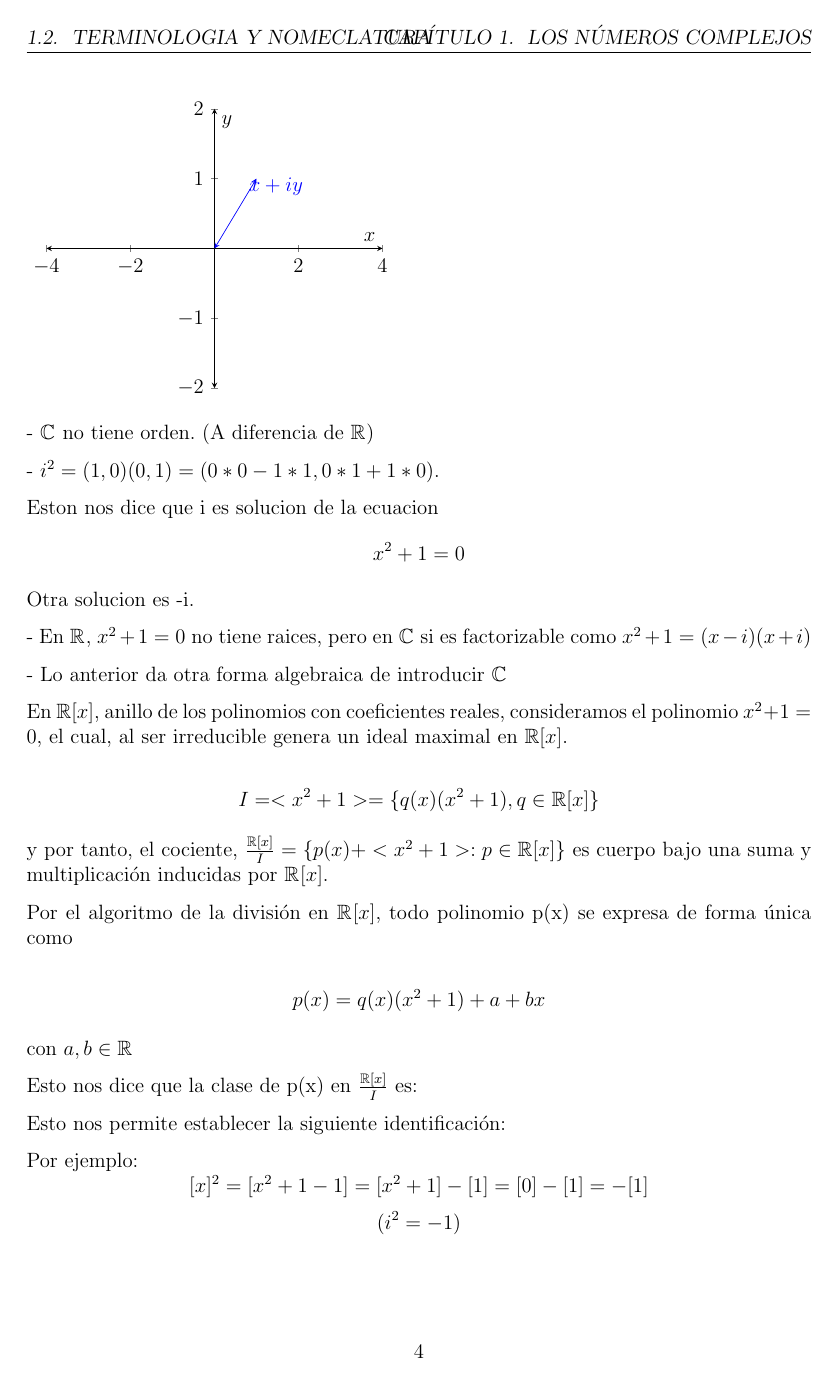
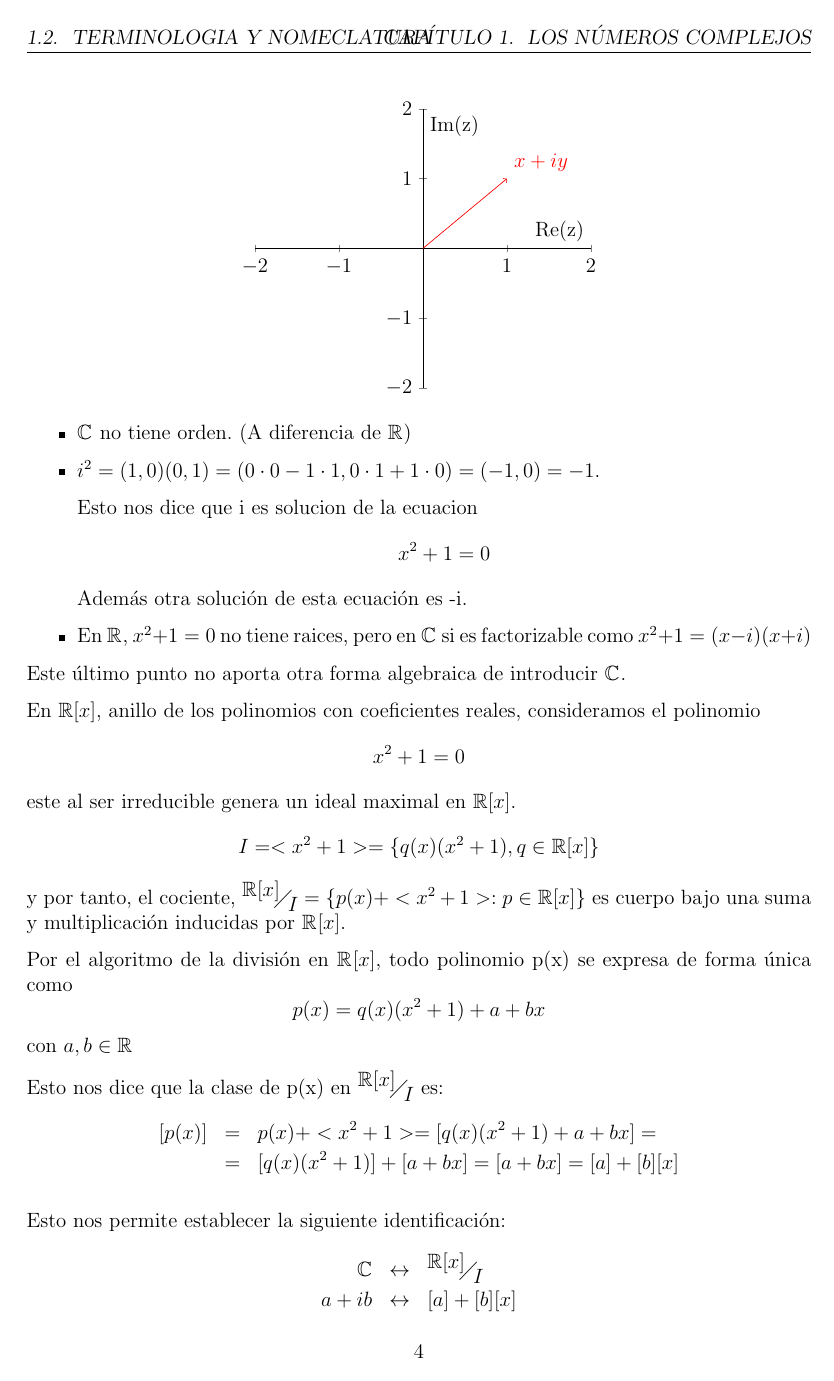
Before and after one commit to Matematicas-Ingenieria-Informatica-UMA/Variable-Compleja, a LaTeX document (main.tex, which reads packages/core.tex, packages/extra.tex, pages/cuerpo.tex): page 5 of 6 before the commit and page 5 of 7 after it. Compiled offline with pdfLaTeX.

Commit message:
Mas cositas

```diff
--- a/packages/core.tex
+++ b/packages/core.tex
@@ -11,6 +11,7 @@
 \usepackage{amsfonts}
 \usepackage{amssymb}
 \usepackage{amsthm}
+\usepackage{faktor}
 
 % Graphics
 \usepackage{pdfpages}
--- a/packages/extra.tex
+++ b/packages/extra.tex
@@ -8,4 +8,4 @@
 \makeatletter\renewcommand{\ALG@name}{Algoritmo}
 
 \usepackage{pgfplots}
-\pgfplotsset{compat=1.18}
+\pgfplotsset{compat=1.16}
--- a/pages/cuerpo.tex
+++ b/pages/cuerpo.tex
@@ -78,54 +75,62 @@ Si z es un número complejo, consideramos \(Re(z) = x\) y \(Im(z) = y\).
 \end{itemize}
 
 % Grafica sobre la representacion de numeros complejos en el plano.
-\begin{tikzpicture}[>=stealth]
+\begin{center}
+\begin{tikzpicture}
     \begin{axis}[
-        xmin=-4,xmax=4,
+        xmin=-2,xmax=2,
         ymin=-2,ymax=2,
         axis x line=middle,
         axis y line=middle,
-        axis line style=<->,
-        xlabel={$x$},
-        ylabel={$y$},
+        axis line style=-,
+        xlabel={Re(z)},
+        ylabel={Im(z)},
         ]
-        \addplot[no marks,blue,<->] expression[domain=0:1,samples=100]{x}
-                    node[pos=0.65,anchor=south west]{$x+iy$};
+        \addplot[no marks,red,->] expression[domain=0:1,samples=100]{x}
+                    node[pos=1,anchor=south west]{$x+iy$};
     \end{axis}
 \end{tikzpicture}
+\end{center}
 
-- \( \mathbb{C}^{}\) no tiene orden. (A diferencia de \(\mathbb{R}^{}\))
+\begin{itemize}
+  \item \( \mathbb{C}^{}\) no tiene orden. (A diferencia de \(\mathbb{R}^{}\))
+  \item \(i^2 = (1,0)(0,1) = (0 \cdot 0-1 \cdot 1, 0 \cdot 1+1 \cdot 0) = (-1,0) = -1 \).
 
-- \(i^2 = (1,0)(0,1) = (0*0-1*1, 0*1+1*0)\).
+    Esto nos dice que i es solucion de la ecuacion
+    \begin{equation*}
+      x^2+1=0
+    \end{equation*}
+    Además otra solución de esta ecuación es -i.
 
-Eston nos dice que i es solucion de la ecuacion
-\begin{equation*}
-  x^2+1=0
-\end{equation*}
-Otra solucion es -i.
+  \item En \(\mathbb{R}^{}\), \(x^2+1=0 \) no tiene raices, pero en \(\mathbb{C}^{}\) si es factorizable como \(x^2+1= (x-i)(x+i)\)
+\end{itemize}
 
-- En \(\mathbb{R}^{}\), \(x^2+1=0 \) no tiene raices, pero en \(\mathbb{C}^{}\) si es factorizable como \(x^2+1= (x-i)(x+i)\)
+Este último punto no aporta otra forma algebraica de introducir \(\mathbb{C}^{}\).
 
-- Lo anterior da otra forma algebraica de introducir \(\mathbb{C}^{}\)
-
-En \(\mathbb{R}[x]\), anillo de los polinomios con coeficientes reales, consideramos el polinomio \(x^2+1=0\), el cual, al ser irreducible genera un ideal maximal en  \(\mathbb{R}[x]\).
-
+En \(\mathbb{R}[x]\), anillo de los polinomios con coeficientes reales, consideramos el polinomio
+\[x^2+1=0\]
+este al ser irreducible genera un ideal maximal en  \(\mathbb{R}[x]\).
 \[ I = <x^2+1> = \{q(x)(x^2+1), q \in \mathbb{R}[x]\}\]
-
-y por tanto, el cociente, \(\frac{\mathbb{R}[x]}{I} = \{p(x)+<x^2+1> : p \in \mathbb{R}[x]\}\) es cuerpo bajo una suma y multiplicación inducidas por \(\mathbb{R}^{}[x]\).
+y por tanto, el cociente, \(\faktor{\mathbb{R}[x]}{I} = \{p(x)+<x^2+1> : p \in \mathbb{R}[x]\}\) es cuerpo bajo una suma y multiplicación inducidas por \(\mathbb{R}^{}[x]\).
 
 Por el algoritmo de la división en \(\mathbb{R}^{}[x]\), todo polinomio p(x) se expresa de forma única como
-
 \[p(x) = q(x)(x^2+1) + a +bx\]
-
 con \(a,b \in \mathbb{R}^{}\)
 
-Esto nos dice que la clase de p(x) en \(\frac{\mathbb{R}[x]}{I}\) es:
-
+Esto nos dice que la clase de p(x) en \(\faktor{\mathbb{R}[x]}{I}\) es:
 %Anotacion 2
+\begin{eqnarray*}
+[p(x)] & = & p(x) + <x^2+1> = [q(x)(x^2+1)+a+bx] = \\
+       & = & [q(x)(x^2+1)] + [a+bx] = [a+bx] = [a]+[b][x]
+\end{eqnarray*}
 
 Esto nos permite establecer la siguiente identificación:
-
 %Anotacion 3.
+\begin{eqnarray*}
+  \mathbb{C} & \leftrightarrow & \faktor{\mathbb{R}[x]}{I} \\
+        a+ib & \leftrightarrow & [a]+[b][x]
+\end{eqnarray*}
+Tratandose de hecho de un isomorfismo de cuerpos.
 
 Por ejemplo:
 \[[x]^2=[x^2+1-1]=[x^2+1]-[1] = [0] - [1] = -[1]\]
@@ -145,2 +187 @@ Por ejemplo:
 
-  Propiedades:
```
Also changed, not shown: pages/cuerpo.tex (90 more changed lines).
